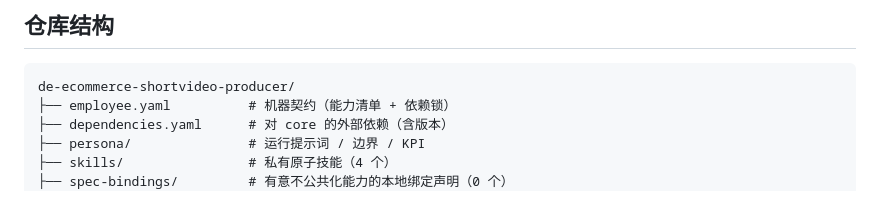
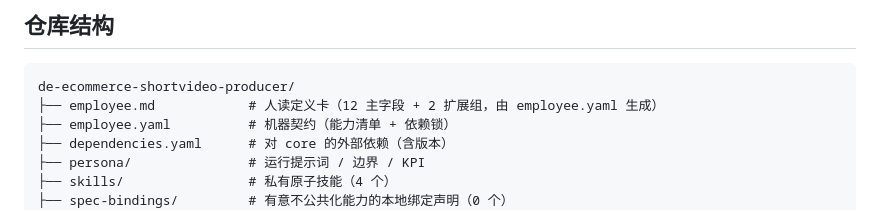
Before and after one commit to xiaobandi/de-ecommerce-shortvideo-producer, a Markdown page: README.md, the part around one of its changes. Rendered like a GitHub page.

````diff
--- a/README.md
+++ b/README.md
@@ -58,6 +64,7 @@ python3 tests/run.py            # 先跑一遍自检，确认环境与契约都
 
 ```text
 de-ecommerce-shortvideo-producer/
+├── employee.md            # 人读定义卡（12 主字段 + 2 扩展组，由 employee.yaml 生成）
 ├── employee.yaml          # 机器契约（能力清单 + 依赖锁）
 ├── dependencies.yaml      # 对 core 的外部依赖（含版本）
 ├── persona/               # 运行提示词 / 边界 / KPI
````
Also changed, not shown: other parts of README.md (+6 -0 lines), employee.md (added, +113 -0 lines).
